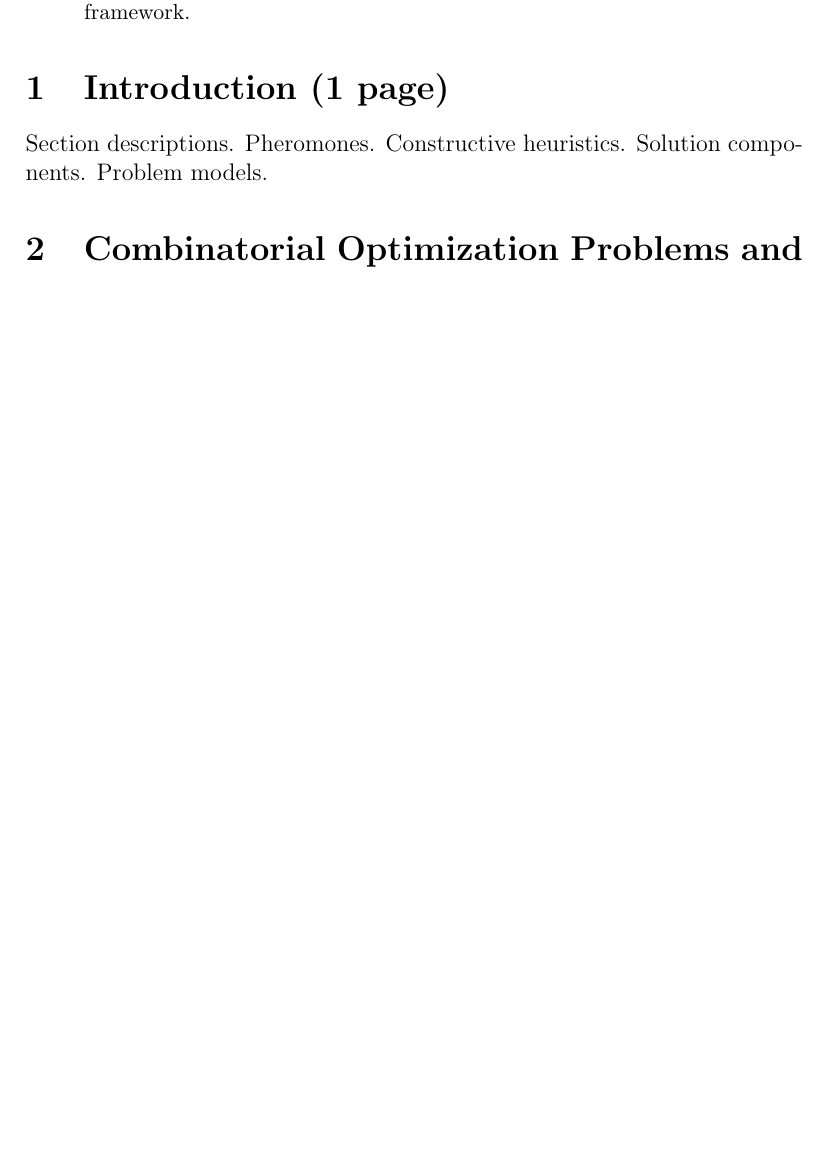
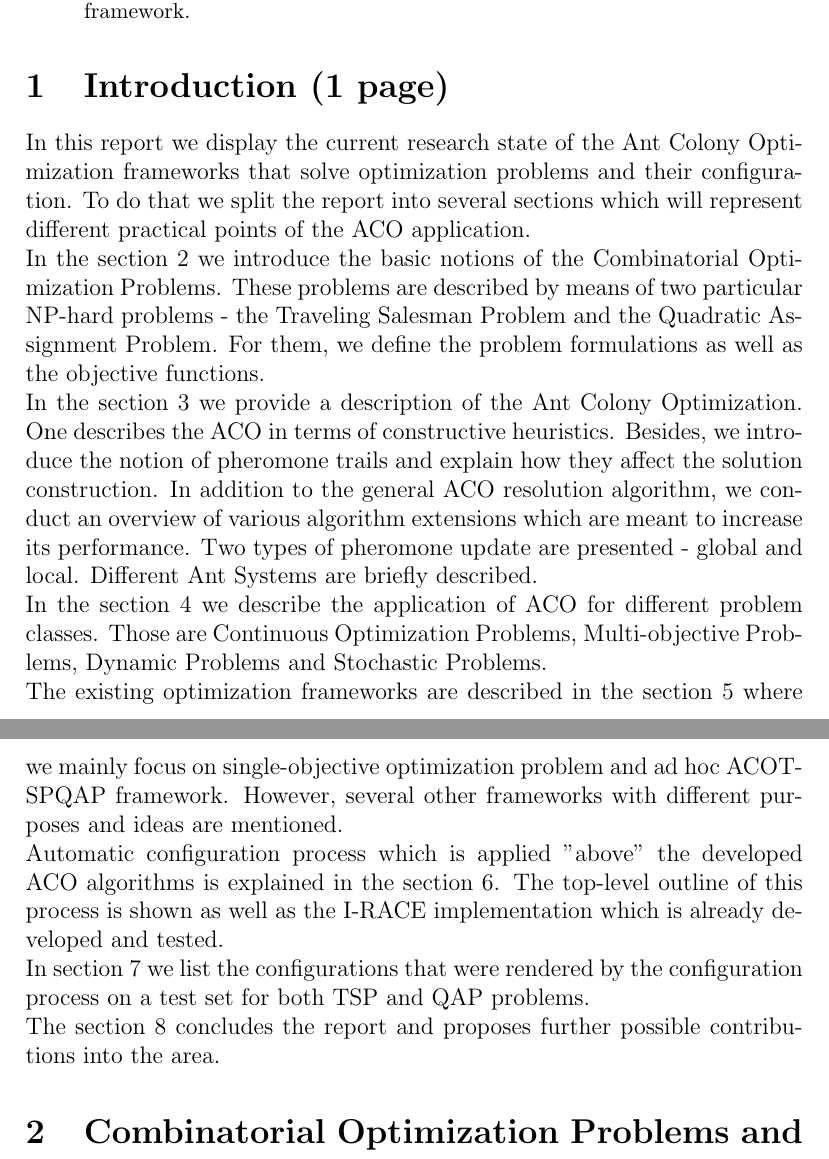
Before and after one commit to ElderMayday/preparatory-work, a LaTeX paper (state-of-the-art.tex): part of page 3 of 21 before the commit and two parts of pages 3 and 4 of 21 after it, the two joined at a grey line, cut so that both start at the same text, the shorter picture padded with empty space. Compiled offline with pdfLaTeX.

Commit message:
Add introduction

```diff
--- a/state-of-the-art.tex
+++ b/state-of-the-art.tex
@@ -59,11 +59,15 @@ Some animal species show an extreme degree of social organization. Such species
 
 
 \section{Introduction (1 page)}
-Section descriptions.
-Pheromones.
-Constructive heuristics.
-Solution components.
-Problem models.
+
+In this report we display the current research state of the Ant Colony Optimization frameworks that solve optimization problems and their configuration. To do that we split the report into several sections which will represent different practical points of the ACO application. \\
+In the section 2 we introduce the basic notions of the Combinatorial Optimization Problems. These problems are described by means of two particular NP-hard problems - the  Traveling Salesman Problem and the Quadratic Assignment Problem. For them, we define the problem formulations as well as the objective functions. \\
+In the section 3 we provide a description of the Ant Colony Optimization. One describes the ACO in terms of constructive heuristics. Besides, we introduce the notion of pheromone trails and explain how they affect the solution construction. In addition to the general ACO resolution algorithm, we conduct an overview of various algorithm extensions which are meant to increase its performance. Two types of pheromone update are presented - global and local. Different Ant Systems are briefly described. \\
+In the section 4 we describe the application of ACO for different problem classes. Those are Continuous Optimization Problems, Multi-objective Problems, Dynamic Problems and Stochastic Problems. \\
+The existing optimization frameworks are described in the section 5 where we mainly focus on single-objective optimization problem and ad hoc ACOTSPQAP framework. However, several other frameworks with different purposes and ideas are mentioned. \\
+Automatic configuration process which is applied "above" the developed ACO algorithms is explained in the section 6. The top-level outline of this process is shown as well as the I-RACE implementation which is already developed and tested. \\
+In section 7 we list the configurations that were rendered by the configuration process on a test set for both TSP and QAP problems. \\
+The section 8 concludes the report and proposes further possible contributions into the area.
 
 \input{section-2}
 \input{section-3}
```
Also changed, not shown: section-3.tex (+1 -1 lines), state-of-the-art.pdf, 4 other files.
